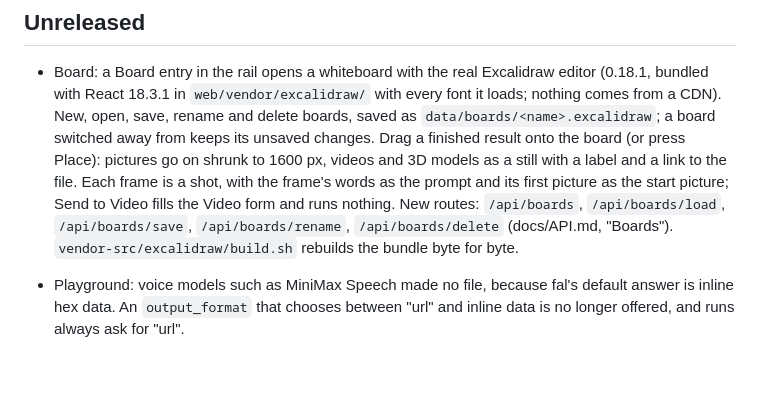
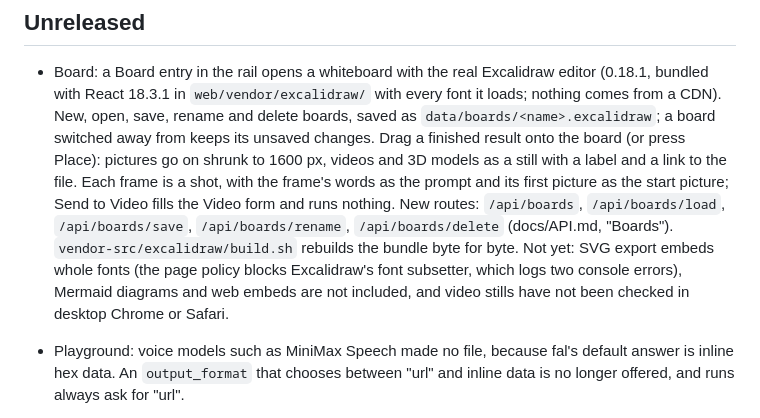
Before and after one commit to LayerMakerLab/agave-studio, a Markdown page: CHANGELOG.md, the part around the change. Rendered like a GitHub page; blank space fills up the shorter version.

```diff
--- a/CHANGELOG.md
+++ b/CHANGELOG.md
@@ -9,7 +9,9 @@
   with a label and a link to the file. Each frame is a shot, with the frame's words as the prompt and its first
   picture as the start picture; Send to Video fills the Video form and runs nothing. New routes: `/api/boards`,
   `/api/boards/load`, `/api/boards/save`, `/api/boards/rename`, `/api/boards/delete` (docs/API.md, "Boards").
-  `vendor-src/excalidraw/build.sh` rebuilds the bundle byte for byte.
+  `vendor-src/excalidraw/build.sh` rebuilds the bundle byte for byte. Not yet: SVG export embeds whole fonts (the
+  page policy blocks Excalidraw's font subsetter, which logs two console errors), Mermaid diagrams and web embeds
+  are not included, and video stills have not been checked in desktop Chrome or Safari.
 - Playground: voice models such as MiniMax Speech made no file, because fal's default answer is inline hex data. An
   `output_format` that chooses between "url" and inline data is no longer offered, and runs always ask for "url".
 - What fal charged: with an optional read-only `FAL_BILLING_KEY` (fal's BILLING preset, which can't run models), each
```
Also changed, not shown: README.md (+3 -1 lines).
